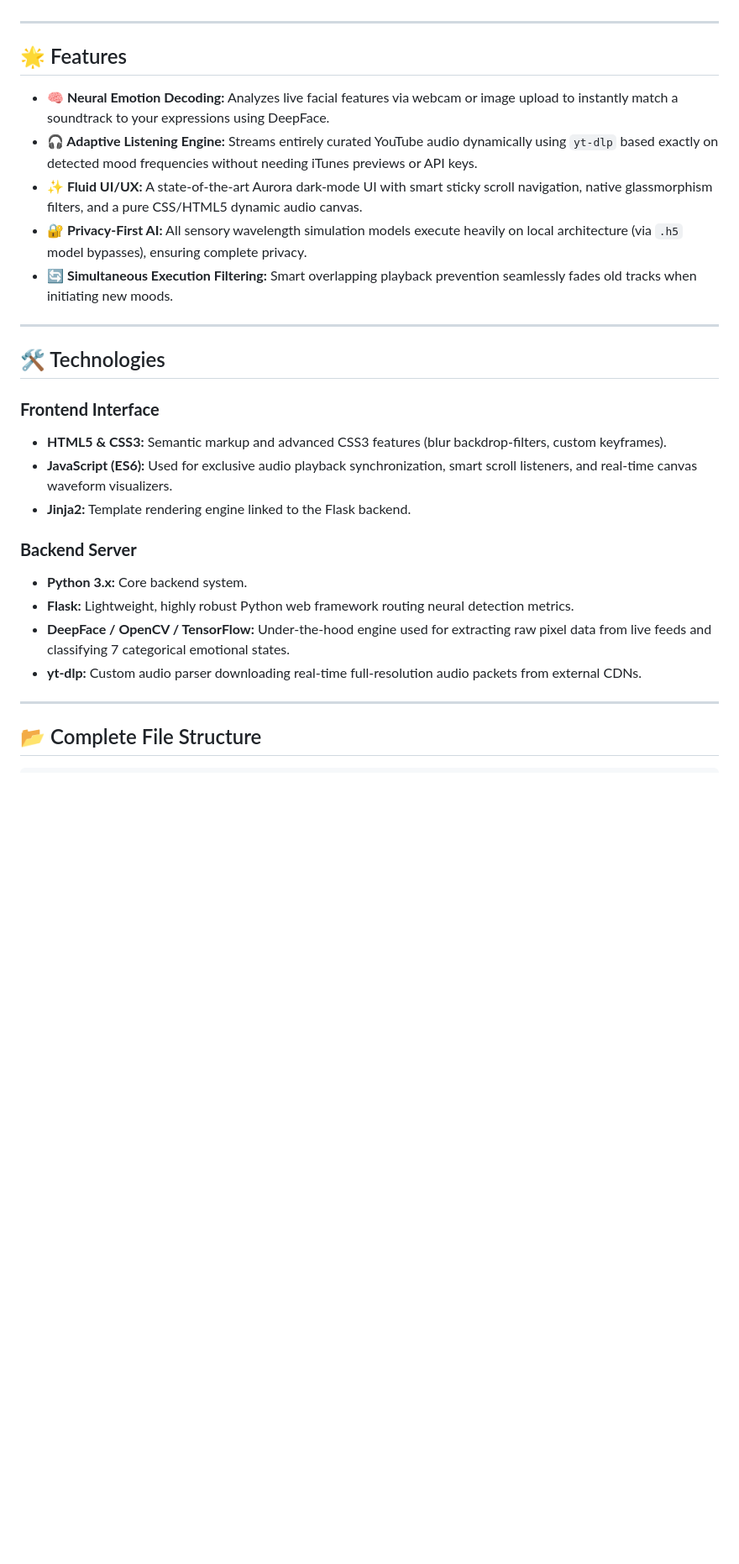
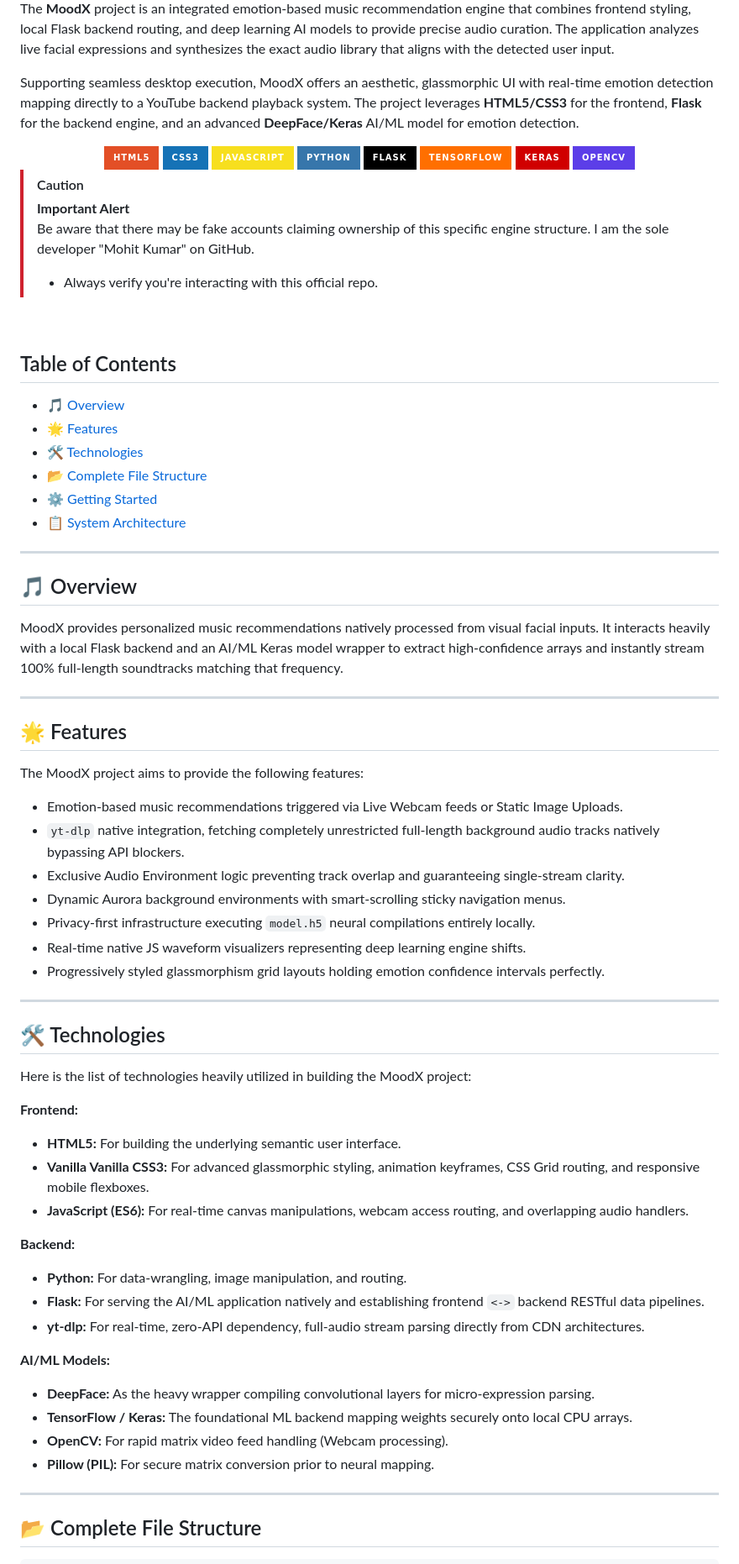
Before and after one commit to mohitkumar-5/MoodX-Emotion-AI, a Markdown page: README.md, the part around one of its changes. Shown at 84% size. GitHub-like rendering; badges without logos; blank space fills up the shorter version.

Commit message:
Updated README to proffessional structure

```diff
--- a/README.md
+++ b/README.md
@@ -10,29 +9,79 @@
 </div>
+
+The **MoodX** project is an integrated emotion-based music recommendation engine that combines frontend styling, local Flask backend routing, and deep learning AI models to provide precise audio curation. The application analyzes live facial expressions and synthesizes the exact audio library that aligns with the detected user input.
+
+Supporting seamless desktop execution, MoodX offers an aesthetic, glassmorphic UI with real-time emotion detection mapping directly to a YouTube backend playback system. The project leverages **HTML5/CSS3** for the frontend, **Flask** for the backend engine, and an advanced **DeepFace/Keras** AI/ML model for emotion detection.
+
+<div align="center">
+
+<img src="https://img.shields.io/badge/HTML5-E34F26?style=for-the-badge&logo=html5&logoColor=white" />
+<img src="https://img.shields.io/badge/CSS3-1572B6?style=for-the-badge&logo=css3&logoColor=white" />
+<img src="https://img.shields.io/badge/JavaScript-F7DF1E?style=for-the-badge&logo=javascript&logoColor=black" />
+<img src="https://img.shields.io/badge/Python-3776AB?style=for-the-badge&logo=python&logoColor=white" />
+<img src="https://img.shields.io/badge/Flask-000000?style=for-the-badge&logo=flask&logoColor=white" />
+<img src="https://img.shields.io/badge/TensorFlow-FF6F00?style=for-the-badge&logo=tensorflow&logoColor=white" />
+<img src="https://img.shields.io/badge/Keras-D00000?style=for-the-badge&logo=Keras&logoColor=white" />
+<img src="https://img.shields.io/badge/OpenCV-5C3EE8?style=for-the-badge&logo=opencv&logoColor=white" />
+
+</div>
+
+> [!CAUTION]
+> **Important Alert**
+> Be aware that there may be fake accounts claiming ownership of this specific engine structure. I am the sole developer "Mohit Kumar" on GitHub.
+> - Always verify you're interacting with this official repo.
+
+<br>
+
+## Table of Contents
+
+- [🎵 Overview](#-overview)
+- [🌟 Features](#-features)
+- [🛠️ Technologies](#️-technologies)
+- [📂 Complete File Structure](#-complete-file-structure)
+- [⚙️ Getting Started](#️-getting-started)
+- [📋 System Architecture](#-system-architecture)
+
+---
+
+## 🎵 Overview
+
+MoodX provides personalized music recommendations natively processed from visual facial inputs. It interacts heavily with a local Flask backend and an AI/ML Keras model wrapper to extract high-confidence arrays and instantly stream 100% full-length soundtracks matching that frequency.
 
 ---
 
 ## 🌟 Features
 
-- **🧠 Neural Emotion Decoding:** Analyzes live facial features via webcam or image upload to instantly match a soundtrack to your expressions using DeepFace.
-- **🎧 Adaptive Listening Engine:** Streams entirely curated YouTube audio dynamically using `yt-dlp` based exactly on detected mood frequencies without needing iTunes previews or API keys.
-- **✨ Fluid UI/UX:** A state-of-the-art Aurora dark-mode UI with smart sticky scroll navigation, native glassmorphism filters, and a pure CSS/HTML5 dynamic audio canvas.
-- **🔐 Privacy-First AI:** All sensory wavelength simulation models execute heavily on local architecture (via `.h5` model bypasses), ensuring complete privacy.
-- **🔄 Simultaneous Execution Filtering:** Smart overlapping playback prevention seamlessly fades old tracks when initiating new moods.
+The MoodX project aims to provide the following features:
+
+- Emotion-based music recommendations triggered via Live Webcam feeds or Static Image Uploads.
+- `yt-dlp` native integration, fetching completely unrestricted full-length background audio tracks natively bypassing API blockers.
+- Exclusive Audio Environment logic preventing track overlap and guaranteeing single-stream clarity.
+- Dynamic Aurora background environments with smart-scrolling sticky navigation menus.
+- Privacy-first infrastructure executing `model.h5` neural compilations entirely locally.
+- Real-time native JS waveform visualizers representing deep learning engine shifts.
+- Progressively styled glassmorphism grid layouts holding emotion confidence intervals perfectly.
 
 ---
 
 ## 🛠️ Technologies
 
-### **Frontend Interface**
-- **HTML5 & CSS3:** Semantic markup and advanced CSS3 features (blur backdrop-filters, custom keyframes).
-- **JavaScript (ES6):** Used for exclusive audio playback synchronization, smart scroll listeners, and real-time canvas waveform visualizers.
-- **Jinja2:** Template rendering engine linked to the Flask backend.
+Here is the list of technologies heavily utilized in building the MoodX project:
 
-### **Backend Server**
-- **Python 3.x:** Core backend system.
-- **Flask:** Lightweight, highly robust Python web framework routing neural detection metrics.
-- **DeepFace / OpenCV / TensorFlow:** Under-the-hood engine used for extracting raw pixel data from live feeds and classifying 7 categorical emotional states.
-- **yt-dlp:** Custom audio parser downloading real-time full-resolution audio packets from external CDNs.
+**Frontend:**
+- **HTML5:** For building the underlying semantic user interface.
+- **Vanilla Vanilla CSS3:** For advanced glassmorphic styling, animation keyframes, CSS Grid routing, and responsive mobile flexboxes.
+- **JavaScript (ES6):** For real-time canvas manipulations, webcam access routing, and overlapping audio handlers.
+
+**Backend:**
+- **Python:** For data-wrangling, image manipulation, and routing.
+- **Flask:** For serving the AI/ML application natively and establishing frontend `<->` backend RESTful data pipelines.
+- **yt-dlp:** For real-time, zero-API dependency, full-audio stream parsing directly from CDN architectures.
+
+**AI/ML Models:**
+- **DeepFace:** As the heavy wrapper compiling convolutional layers for micro-expression parsing.
+- **TensorFlow / Keras:** The foundational ML backend mapping weights securely onto local CPU arrays.
+- **OpenCV:** For rapid matrix video feed handling (Webcam processing).
+- **Pillow (PIL):** For secure matrix conversion prior to neural mapping.
 
 ---
 
```
Also changed, not shown: other parts of README.md (+38 -32 lines).
